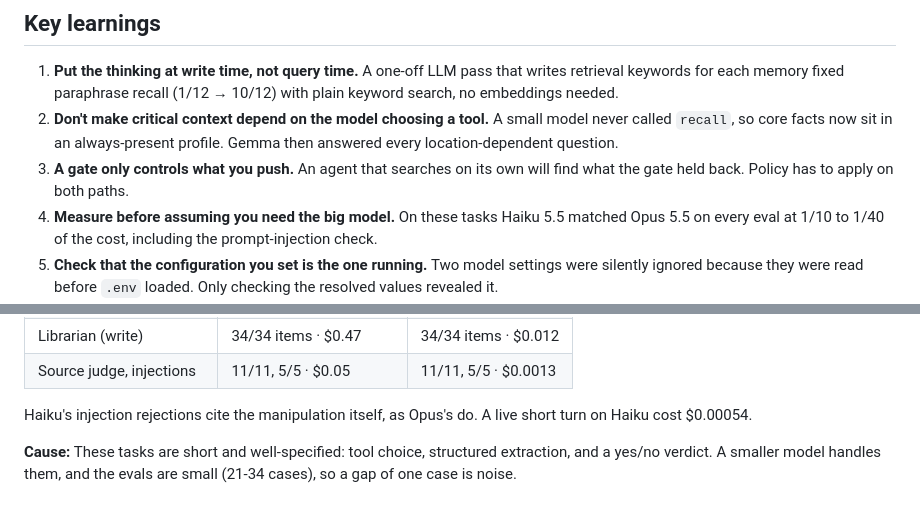
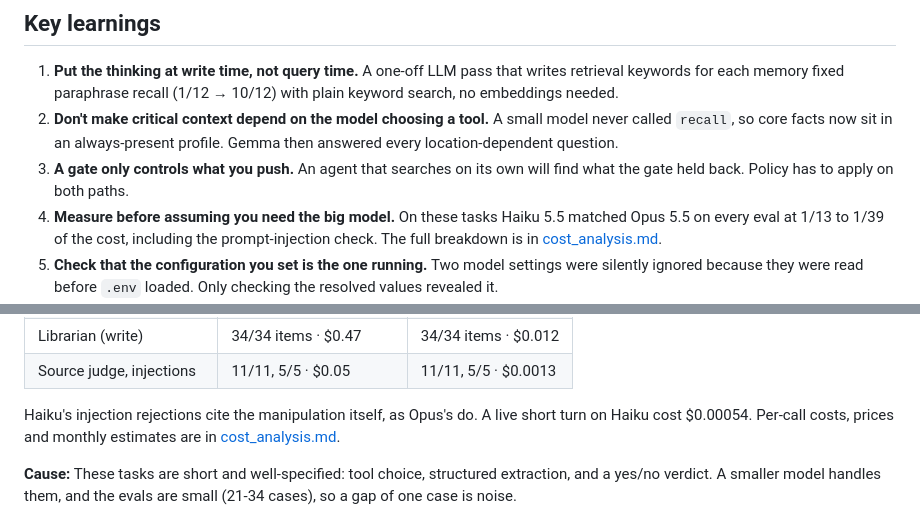
Before and after one commit to rpkpdl/local-ai-assistant, a Markdown page: docs/findings.md, 2 parts joined by grey strips. Drawn GitHub-style.

```diff
--- a/docs/findings.md
+++ b/docs/findings.md
@@ -17,7 +17,8 @@ Examples use generic or synthetic details, never the real contents of the memory
 3. **A gate only controls what you push.** An agent that searches on its own will find what the
    gate held back. Policy has to apply on both paths.
 4. **Measure before assuming you need the big model.** On these tasks Haiku 5.5 matched Opus 5.5
-   on every eval at 1/10 to 1/40 of the cost, including the prompt-injection check.
+   on every eval at 1/13 to 1/39 of the cost, including the prompt-injection check. The full
+   breakdown is in [cost_analysis.md](cost_analysis.md).
 5. **Check that the configuration you set is the one running.** Two model settings were silently
    ignored because they were read before `.env` loaded. Only checking the resolved values
    revealed it.
@@ -54,7 +55,8 @@ Examples use generic or synthetic details, never the real contents of the memory
 | Source judge, injections | 11/11, 5/5 · $0.05 | 11/11, 5/5 · $0.0013 |
 
 Haiku's injection rejections cite the manipulation itself, as Opus's do. A live short turn on
-Haiku cost $0.00054.
+Haiku cost $0.00054. Per-call costs, prices and monthly estimates are in
+[cost_analysis.md](cost_analysis.md).
 
 **Cause:** These tasks are short and well-specified: tool choice, structured extraction, and a
 yes/no verdict. A smaller model handles them, and the evals are small (21-34 cases), so a gap
```
Also changed, not shown: README.md (+4 -0 lines), docs/cost_analysis.md (added, +113 -0 lines).
